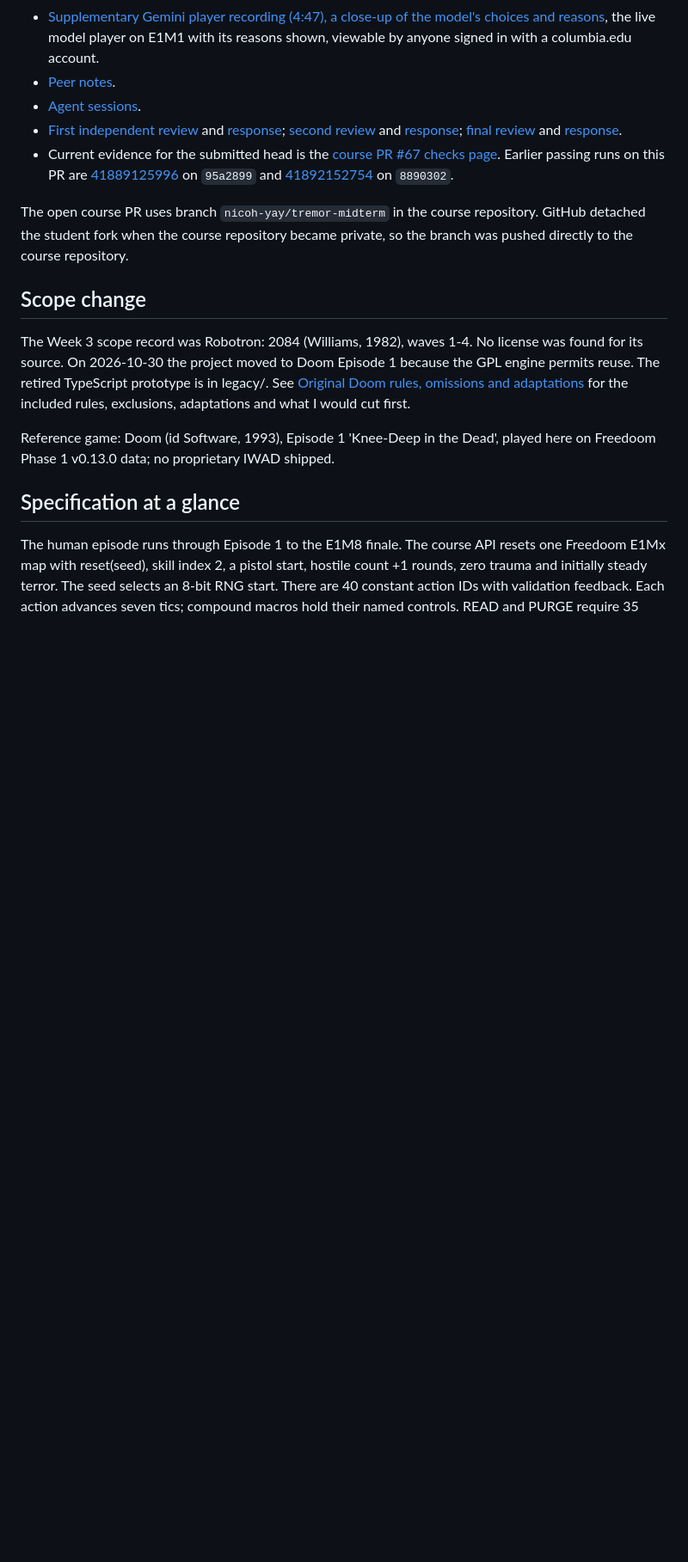
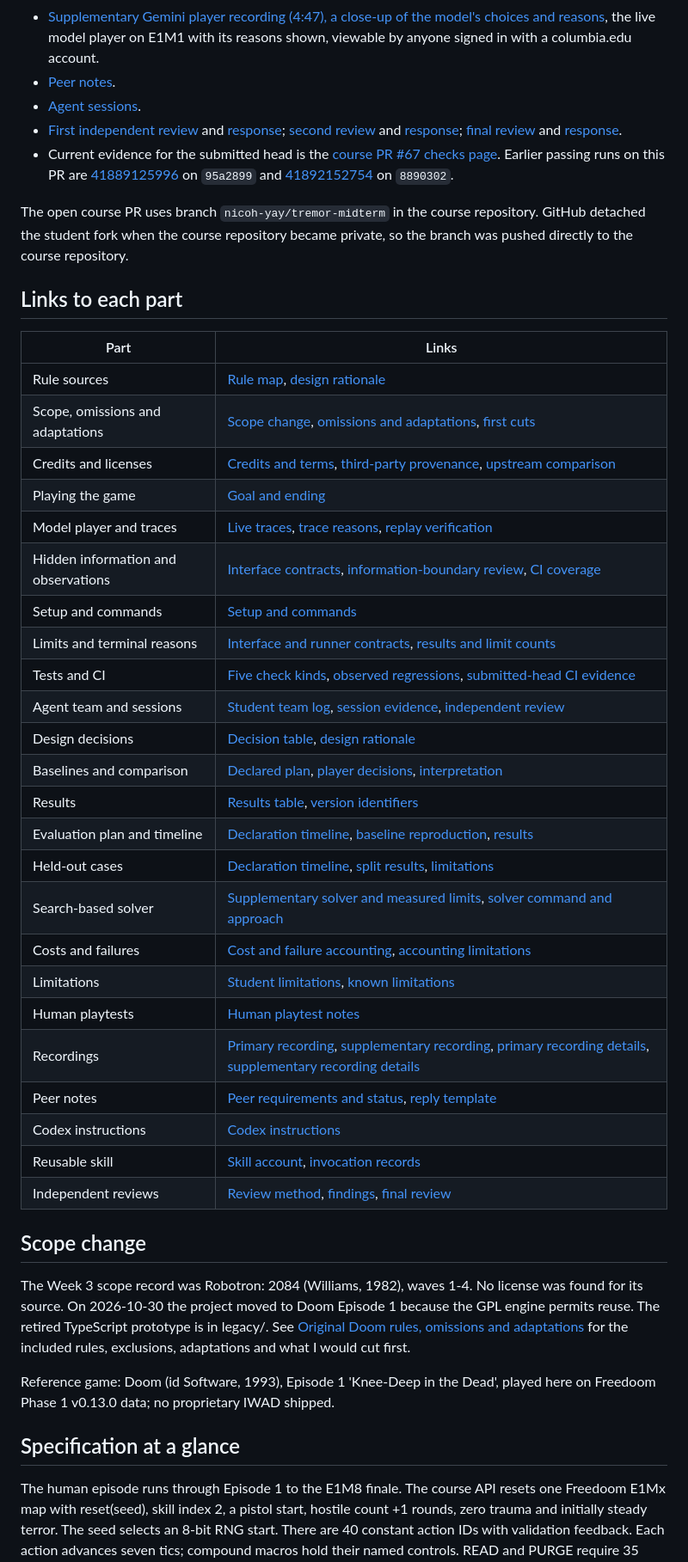
Before and after one commit to NICOH-YAY/tremor, a Markdown page: README.md, the part around the change. Shown at 86% size. Drawn GitHub-style; blank space fills up the shorter version.

Commit message:
README: add links to each part of the midterm
Co-authored-by: Codex <noreply@openai.com>
Co-Authored-By: Claude Opus 5.5 <noreply@anthropic.com>

```diff
--- a/README.md
+++ b/README.md
@@ -12,6 +12,35 @@
 - Current evidence for the submitted head is the [course PR #67 checks page](https://github.com/columbia-university-ai-games/game-dev-f26/pull/67/checks). Earlier passing runs on this PR are [41889125996](https://github.com/columbia-university-ai-games/game-dev-f26/actions/runs/41889125996) on `95a2899` and [41892152754](https://github.com/columbia-university-ai-games/game-dev-f26/actions/runs/41892152754) on `8890302`.
 
 The open course PR uses branch `nicoh-yay/tremor-midterm` in the course repository. GitHub detached the student fork when the course repository became private, so the branch was pushed directly to the course repository.
+
+## Links to each part
+
+| Part | Links |
+|---|---|
+| Rule sources | [Rule map](docs/rule-source-map.md#current-rulesource-map---2026-11-05), [design rationale](docs/DESIGN.md#current-design---2026-10-31) |
+| Scope, omissions and adaptations | [Scope change](#scope-change), [omissions and adaptations](#original-doom-rules-omissions-and-adaptations), [first cuts](#what-i-would-cut-first) |
+| Credits and licenses | [Credits and terms](#credits-and-reuse), [third-party provenance](THIRD-PARTY.md#third-party-provenance), [upstream comparison](engine/UPSTREAM.md#inspecting-the-tremor-changes) |
+| Playing the game | [Goal and ending](#the-goal-and-the-ending) |
+| Model player and traces | [Live traces](EVALUATION.md#representative-live-traces), [trace reasons](docs/CONTRACTS.md#trace-reasons-and-optional-demo), [replay verification](EVALUATION.md#spectator-replay-verification) |
+| Hidden information and observations | [Interface contracts](docs/CONTRACTS.md#current-real-engine-contracts---2026-10-31), [information-boundary review](docs/reviews/independent-review-2026-10-30.md#1-information-boundary), [CI coverage](tests/README.md#active-ci-coverage) |
+| Setup and commands | [Setup and commands](#setup-and-commands) |
+| Limits and terminal reasons | [Interface and runner contracts](docs/CONTRACTS.md#current-real-engine-contracts---2026-10-31), [results and limit counts](EVALUATION.md#current-results) |
+| Tests and CI | [Five check kinds](tests/README.md#active-ci-coverage), [observed regressions](tests/README.md#observed-regression-evidence), [submitted-head CI evidence](#ci-evidence) |
+| Agent team and sessions | [Student team log](AGENT-TEAM.md#agent-team-log), [session evidence](docs/agent-sessions/README.md#codex-session-evidence), [independent review](docs/reviews/review.md#method) |
+| Design decisions | [Decision table](docs/DECISIONS.md#current-decisions---2026-11-05), [design rationale](docs/DESIGN.md#current-design---2026-10-31) |
+| Baselines and comparison | [Declared plan](docs/EVALUATION-PLAN.md#declaration-timeline-read-first), [player decisions](docs/DECISIONS.md#current-decisions---2026-11-05), [interpretation](EVALUATION.md#what-the-experiment-shows) |
+| Results | [Results table](EVALUATION.md#current-results), [version identifiers](EVALUATION.md#evaluated-and-submitted-versions) |
+| Evaluation plan and timeline | [Declaration timeline](docs/EVALUATION-PLAN.md#declaration-timeline-read-first), [baseline reproduction](docs/EVALUATION-PLAN.md#baseline-reproduction-evidence), [results](EVALUATION.md#current-results) |
+| Held-out cases | [Declaration timeline](docs/EVALUATION-PLAN.md#declaration-timeline-read-first), [split results](EVALUATION.md#current-results), [limitations](EVALUATION.md#known-limitations-facts) |
+| Search-based solver | [Supplementary solver and measured limits](EVALUATION.md#supplementary-automated-solver-added-2026-11-05), [solver command and approach](#setup-and-commands) |
+| Costs and failures | [Cost and failure accounting](EVALUATION.md#current-results), [accounting limitations](EVALUATION.md#known-limitations-facts) |
+| Limitations | [Student limitations](EVALUATION.md#limitations-in-nicohs-words), [known limitations](EVALUATION.md#known-limitations-facts) |
+| Human playtests | [Human playtest notes](docs/playtests/README.md#human-playtests-anonymous) |
+| Recordings | [Primary recording](https://drive.google.com/file/d/1-gUtdHicrsxu483OgbBwNUdB4stBCUJH/view?usp=sharing), [supplementary recording](https://drive.google.com/file/d/1rQqYeeg_dPlmrTy-UhMr5rVqtPPW869_/view?usp=sharing), [primary recording details](recordings/README.md#automated-tremor-recording), [supplementary recording details](recordings/README.md#gemini-only-recording--2026-11-04) |
+| Peer notes | [Peer requirements and status](docs/peer-notes/README.md#peer-playtest-notes), [reply template](docs/peer-notes/README.md#given-blank-template-for-nov-16-notes) |
+| Codex instructions | [Codex instructions](AGENTS.md#tremor-ownership) |
+| Reusable skill | [Skill account](AGENT-TEAM.md#reusable-skills), [invocation records](docs/SKILL-INVOCATIONS.md#skill-invocations) |
+| Independent reviews | [Review method](docs/reviews/review.md#method), [findings](docs/reviews/review.md#findings), [final review](docs/reviews/review-final-2026-11-02.md#method) |
 
 ## Scope change
 
```
